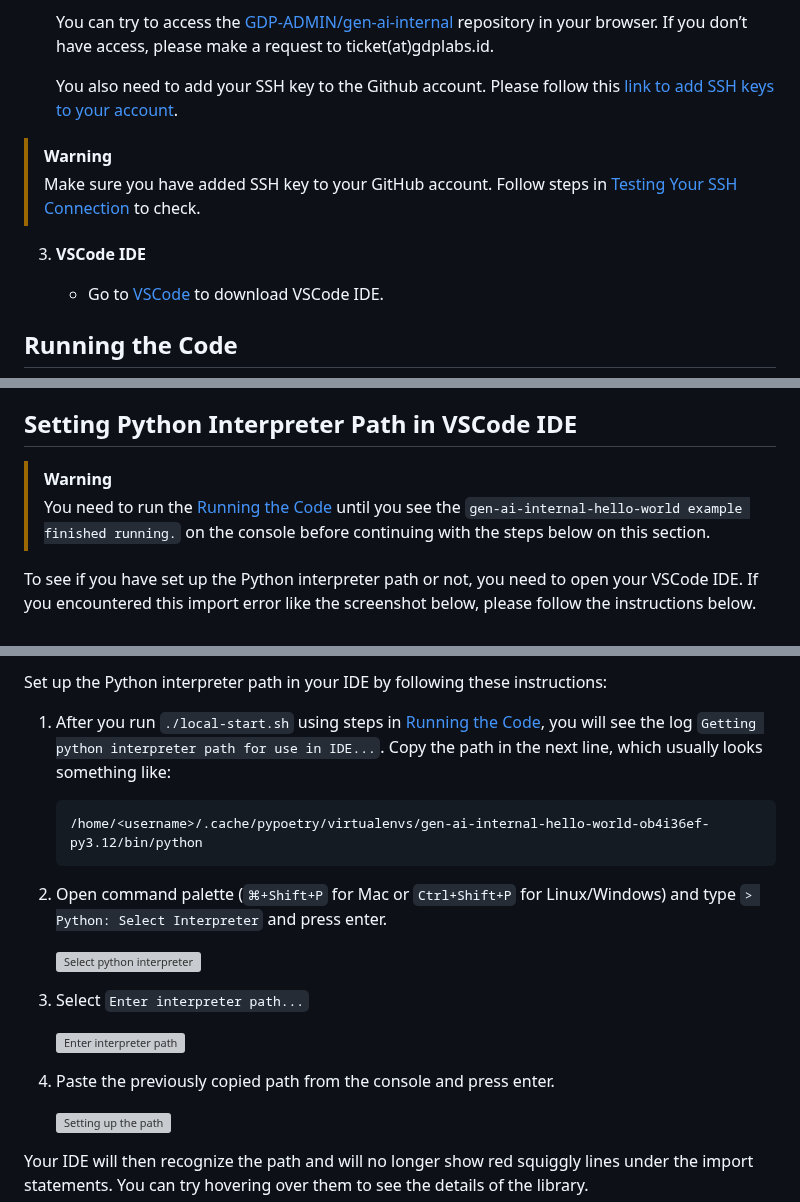
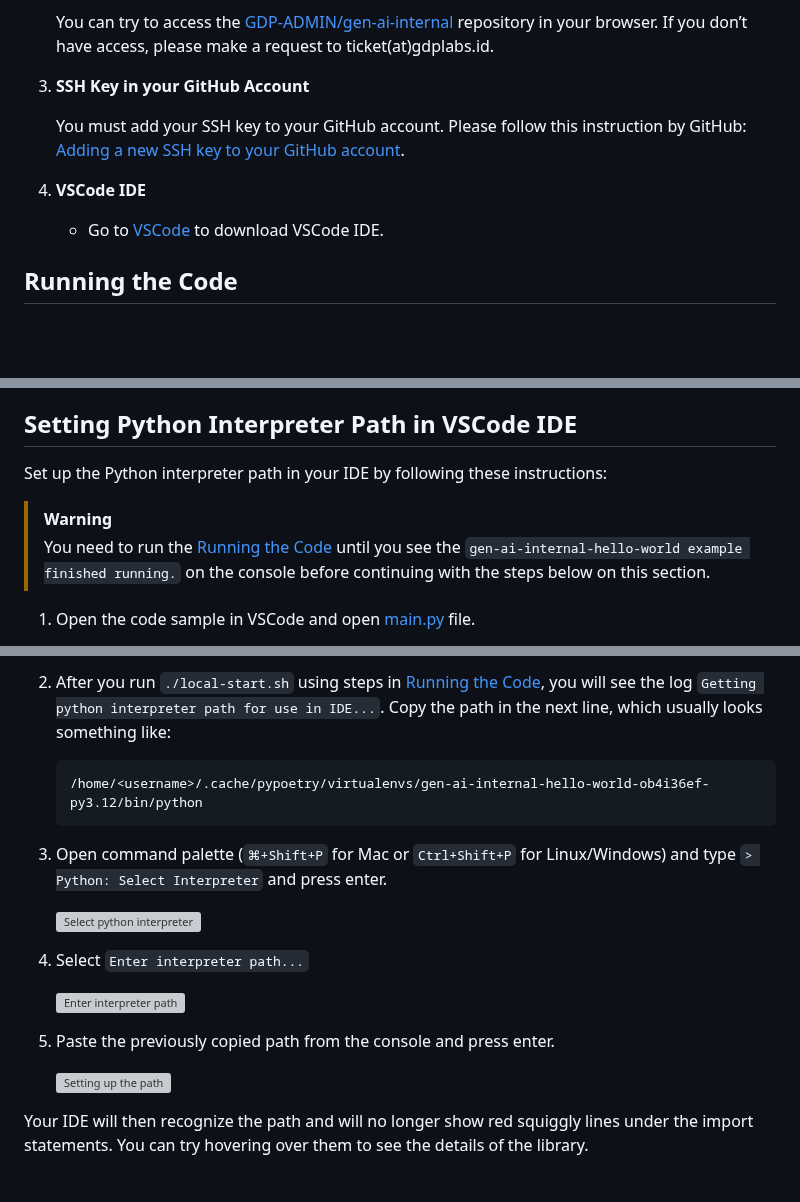
Before and after one commit to GDP-ADMIN/gen-ai-examples, a Markdown page: examples/gen-ai-internal-hello-world/README.md, 3 parts joined by grey strips. Drawn GitHub-style; blank space fills up the shorter version; grey boxes are pictures that could not be loaded.

````diff
--- a/examples/gen-ai-internal-hello-world/README.md
+++ b/examples/gen-ai-internal-hello-world/README.md
@@ -26,12 +28,11 @@ See other examples in [gen-ai-examples](https://github.com/GDP-ADMIN/gen-ai-exam
 
    You can try to access the [GDP-ADMIN/gen-ai-internal](https://github.com/GDP-ADMIN/gen-ai-internal) repository in your browser. If you don’t have access, please make a request to ticket(at)gdplabs.id.
 
-   You also need to add your SSH key to the Github account. Please follow this [link to add SSH keys to your account](https://docs.github.com/en/authentication/connecting-to-github-with-ssh/adding-a-new-ssh-key-to-your-github-account).
+3. **SSH Key in your GitHub Account**
 
-> [!WARNING]
-  > Make sure you have added SSH key to your GitHub account. Follow steps in [Testing Your SSH Connection](https://docs.github.com/en/authentication/connecting-to-github-with-ssh/testing-your-ssh-connection) to check.
+   You must add your SSH key to your GitHub account. Please follow this instruction by GitHub: [Adding a new SSH key to your GitHub account](https://docs.github.com/en/authentication/connecting-to-github-with-ssh/adding-a-new-ssh-key-to-your-github-account).
 
-3. **VSCode IDE**
+4. **VSCode IDE**
 
    - Go to [VSCode](https://code.visualstudio.com/download) to download VSCode IDE.
 
@@ -90,8 +91,10 @@ See other examples in [gen-ai-examples](https://github.com/GDP-ADMIN/gen-ai-exam
 
 ## Setting Python Interpreter Path in VSCode IDE
 
+Set up the Python interpreter path in your IDE by following these instructions:
+
 > [!WARNING]
 > You need to run the [Running the Code](#running-the-code) until you see the `gen-ai-internal-hello-world example finished running.` on the console before continuing with the steps below on this section.
 
-To see if you have set up the Python interpreter path or not, you need to open your VSCode IDE. If you encountered this import error like the screenshot below, please follow the instructions below.
+1. Open the code sample in VSCode and open [main.py](/examples/gen-ai-internal-hello-world/gen_ai_internal_hello_world/main.py) file.
 
@@ -101,21 +104,19 @@ The screenshot above is taken from the code in [main.py](/examples/gen-ai-intern
 
-Set up the Python interpreter path in your IDE by following these instructions:
-
-1.  After you run `./local-start.sh` using steps in [Running the Code](#running-the-code), you will see the log `Getting python interpreter path for use in IDE...`. Copy the path in the next line, which usually looks something like:
+2.  After you run `./local-start.sh` using steps in [Running the Code](#running-the-code), you will see the log `Getting python interpreter path for use in IDE...`. Copy the path in the next line, which usually looks something like:
 
     ```
     /home/<username>/.cache/pypoetry/virtualenvs/gen-ai-internal-hello-world-ob4i36ef-py3.12/bin/python
     ```
 
-2.  Open command palette (`⌘+Shift+P` for Mac or `Ctrl+Shift+P` for Linux/Windows) and type `> Python: Select Interpreter` and press enter.
+3.  Open command palette (`⌘+Shift+P` for Mac or `Ctrl+Shift+P` for Linux/Windows) and type `> Python: Select Interpreter` and press enter.
 
     ![Select python interpreter](img/image-select-interpreter.png)
 
-3.  Select `Enter interpreter path...`
+4.  Select `Enter interpreter path...`
 
     ![Enter interpreter path](img/image-enter-interpreter.png)
 
-4.  Paste the previously copied path from the console and press enter.
+5.  Paste the previously copied path from the console and press enter.
 
     ![Setting up the path](img/image-enter-path.png)
 
````
Also changed, not shown: other parts of examples/gen-ai-internal-hello-world/README.md (+5 -3 lines).
